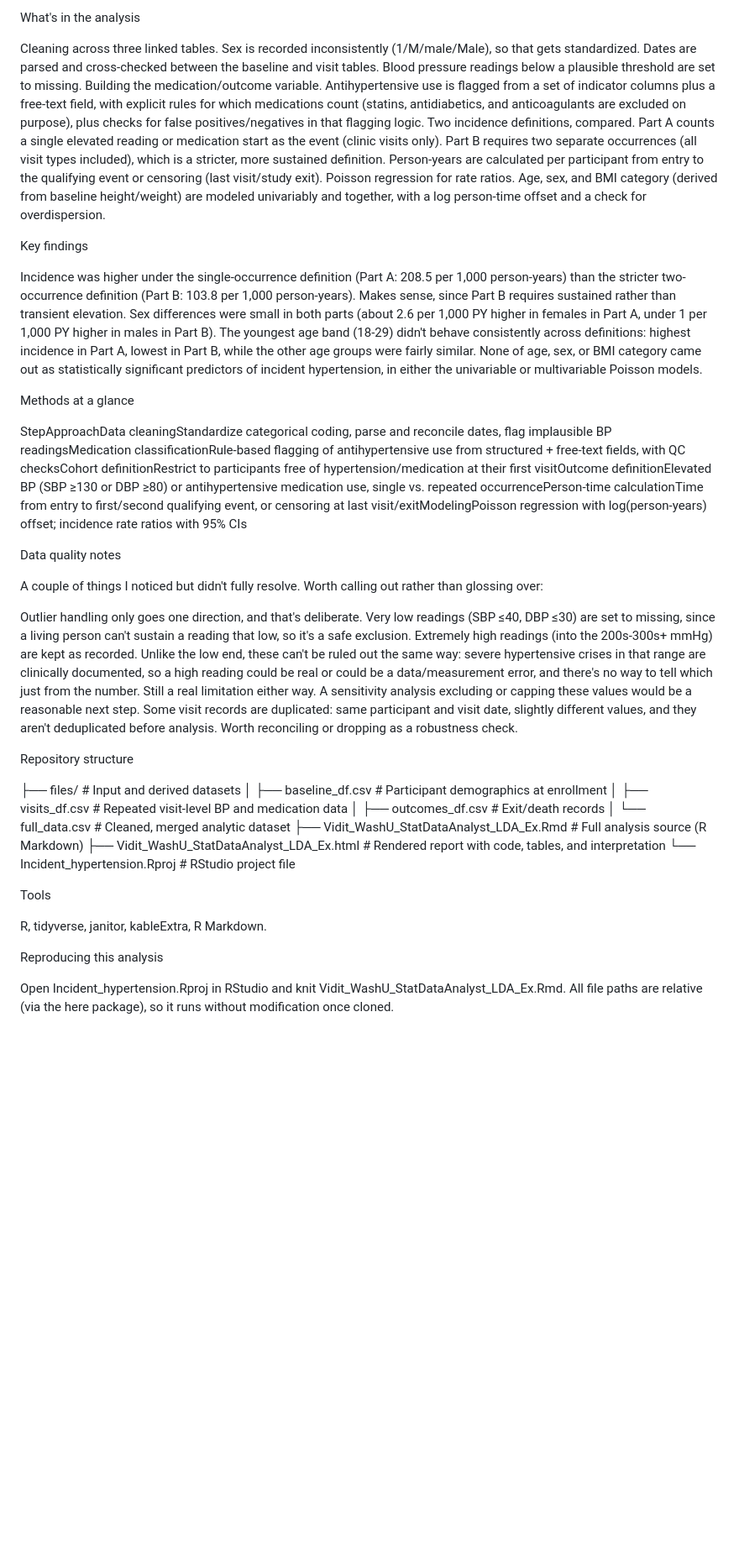
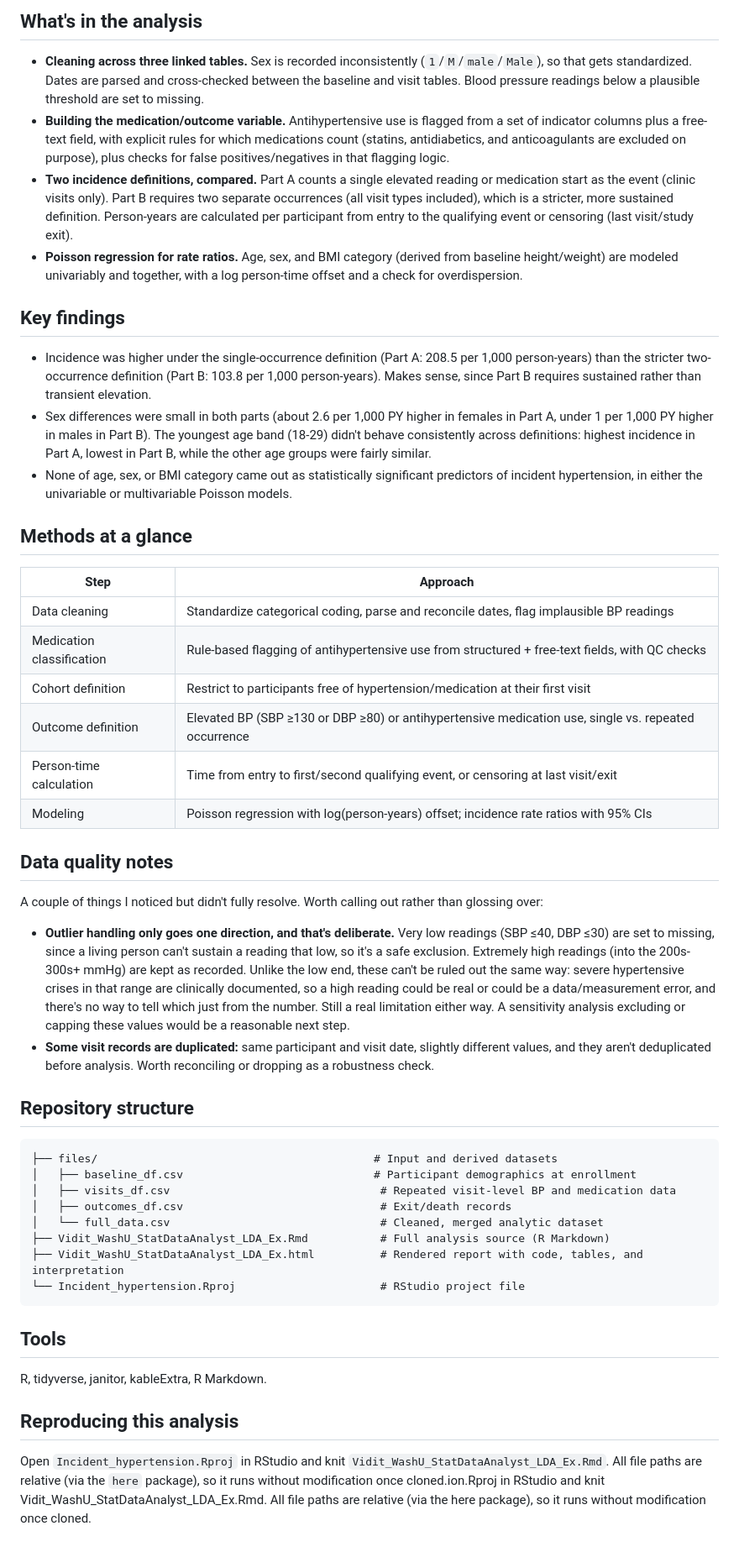
Before and after one commit to vidit-demog/Incident_hypertension, a Markdown page: README.md, the part around one of its changes. Shown at 84% size. Rendered like a GitHub page; blank space fills up the shorter version.

````diff
--- a/README.md
+++ b/README.md
@@ -8,36 +8,38 @@ Rendered report (HTML) | R Markdown source
 
-What's in the analysis
+## What's in the analysis
 
+- **Cleaning across three linked tables.** Sex is recorded inconsistently (`1`/`M`/`male`/`Male`), so that gets standardized. Dates are parsed and cross-checked between the baseline and visit tables. Blood pressure readings below a plausible threshold are set to missing.
+- **Building the medication/outcome variable.** Antihypertensive use is flagged from a set of indicator columns plus a free-text field, with explicit rules for which medications count (statins, antidiabetics, and anticoagulants are excluded on purpose), plus checks for false positives/negatives in that flagging logic.
+- **Two incidence definitions, compared.** Part A counts a single elevated reading or medication start as the event (clinic visits only). Part B requires two separate occurrences (all visit types included), which is a stricter, more sustained definition. Person-years are calculated per participant from entry to the qualifying event or censoring (last visit/study exit).
+- **Poisson regression for rate ratios.** Age, sex, and BMI category (derived from baseline height/weight) are modeled univariably and together, with a log person-time offset and a check for overdispersion.
 
-Cleaning across three linked tables. Sex is recorded inconsistently (1/M/male/Male), so that gets standardized. Dates are parsed and cross-checked between the baseline and visit tables. Blood pressure readings below a plausible threshold are set to missing.
-Building the medication/outcome variable. Antihypertensive use is flagged from a set of indicator columns plus a free-text field, with explicit rules for which medications count (statins, antidiabetics, and anticoagulants are excluded on purpose), plus checks for false positives/negatives in that flagging logic.
-Two incidence definitions, compared. Part A counts a single elevated reading or medication start as the event (clinic visits only). Part B requires two separate occurrences (all visit types included), which is a stricter, more sustained definition. Person-years are calculated per participant from entry to the qualifying event or censoring (last visit/study exit).
-Poisson regression for rate ratios. Age, sex, and BMI category (derived from baseline height/weight) are modeled univariably and together, with a log person-time offset and a check for overdispersion.
+## Key findings
 
+- Incidence was higher under the single-occurrence definition (Part A: 208.5 per 1,000 person-years) than the stricter two-occurrence definition (Part B: 103.8 per 1,000 person-years). Makes sense, since Part B requires sustained rather than transient elevation.
+- Sex differences were small in both parts (about 2.6 per 1,000 PY higher in females in Part A, under 1 per 1,000 PY higher in males in Part B). The youngest age band (18-29) didn't behave consistently across definitions: highest incidence in Part A, lowest in Part B, while the other age groups were fairly similar.
+- None of age, sex, or BMI category came out as statistically significant predictors of incident hypertension, in either the univariable or multivariable Poisson models.
 
-Key findings
+## Methods at a glance
 
+| Step | Approach |
+|---|---|
+| Data cleaning | Standardize categorical coding, parse and reconcile dates, flag implausible BP readings |
+| Medication classification | Rule-based flagging of antihypertensive use from structured + free-text fields, with QC checks |
+| Cohort definition | Restrict to participants free of hypertension/medication at their first visit |
+| Outcome definition | Elevated BP (SBP ≥130 or DBP ≥80) or antihypertensive medication use, single vs. repeated occurrence |
+| Person-time calculation | Time from entry to first/second qualifying event, or censoring at last visit/exit |
+| Modeling | Poisson regression with log(person-years) offset; incidence rate ratios with 95% CIs |
 
-Incidence was higher under the single-occurrence definition (Part A: 208.5 per 1,000 person-years) than the stricter two-occurrence definition (Part B: 103.8 per 1,000 person-years). Makes sense, since Part B requires sustained rather than transient elevation.
-Sex differences were small in both parts (about 2.6 per 1,000 PY higher in females in Part A, under 1 per 1,000 PY higher in males in Part B). The youngest age band (18-29) didn't behave consistently across definitions: highest incidence in Part A, lowest in Part B, while the other age groups were fairly similar.
-None of age, sex, or BMI category came out as statistically significant predictors of incident hypertension, in either the univariable or multivariable Poisson models.
-
-
-Methods at a glance
-
-StepApproachData cleaningStandardize categorical coding, parse and reconcile dates, flag implausible BP readingsMedication classificationRule-based flagging of antihypertensive use from structured + free-text fields, with QC checksCohort definitionRestrict to participants free of hypertension/medication at their first visitOutcome definitionElevated BP (SBP ≥130 or DBP ≥80) or antihypertensive medication use, single vs. repeated occurrencePerson-time calculationTime from entry to first/second qualifying event, or censoring at last visit/exitModelingPoisson regression with log(person-years) offset; incidence rate ratios with 95% CIs
-
-Data quality notes
+## Data quality notes
 
 A couple of things I noticed but didn't fully resolve. Worth calling out rather than glossing over:
 
+- **Outlier handling only goes one direction, and that's deliberate.** Very low readings (SBP ≤40, DBP ≤30) are set to missing, since a living person can't sustain a reading that low, so it's a safe exclusion. Extremely high readings (into the 200s-300s+ mmHg) are kept as recorded. Unlike the low end, these can't be ruled out the same way: severe hypertensive crises in that range are clinically documented, so a high reading could be real or could be a data/measurement error, and there's no way to tell which just from the number. Still a real limitation either way. A sensitivity analysis excluding or capping these values would be a reasonable next step.
+- **Some visit records are duplicated:** same participant and visit date, slightly different values, and they aren't deduplicated before analysis. Worth reconciling or dropping as a robustness check.
 
-Outlier handling only goes one direction, and that's deliberate. Very low readings (SBP ≤40, DBP ≤30) are set to missing, since a living person can't sustain a reading that low, so it's a safe exclusion. Extremely high readings (into the 200s-300s+ mmHg) are kept as recorded. Unlike the low end, these can't be ruled out the same way: severe hypertensive crises in that range are clinically documented, so a high reading could be real or could be a data/measurement error, and there's no way to tell which just from the number. Still a real limitation either way. A sensitivity analysis excluding or capping these values would be a reasonable next step.
-Some visit records are duplicated: same participant and visit date, slightly different values, and they aren't deduplicated before analysis. Worth reconciling or dropping as a robustness check.
+## Repository structure
 
-
-Repository structure
-
+```
 ├── files/                                          # Input and derived datasets
 │   ├── baseline_df.csv                             # Participant demographics at enrollment
 │   ├── visits_df.csv                                # Repeated visit-level BP and medication data
@@ -46,11 +48,12 @@ Repository structure
 ├── Vidit_WashU_StatDataAnalyst_LDA_Ex.Rmd           # Full analysis source (R Markdown)
 ├── Vidit_WashU_StatDataAnalyst_LDA_Ex.html          # Rendered report with code, tables, and interpretation
 └── Incident_hypertension.Rproj                      # RStudio project file
+```
 
-Tools
+## Tools
 
 R, tidyverse, janitor, kableExtra, R Markdown.
 
-Reproducing this analysis
+## Reproducing this analysis
 
-Open Incident_hypertension.Rproj in RStudio and knit Vidit_WashU_StatDataAnalyst_LDA_Ex.Rmd. All file paths are relative (via the here package), so it runs without modification once cloned.
+Open `Incident_hypertension.Rproj` in RStudio and knit `Vidit_WashU_StatDataAnalyst_LDA_Ex.Rmd`. All file paths are relative (via the `here` package), so it runs without modification once cloned.ion.Rproj in RStudio and knit Vidit_WashU_StatDataAnalyst_LDA_Ex.Rmd. All file paths are relative (via the here package), so it runs without modification once cloned.
````
Also changed, not shown: other parts of README.md (+3 -3 lines).
